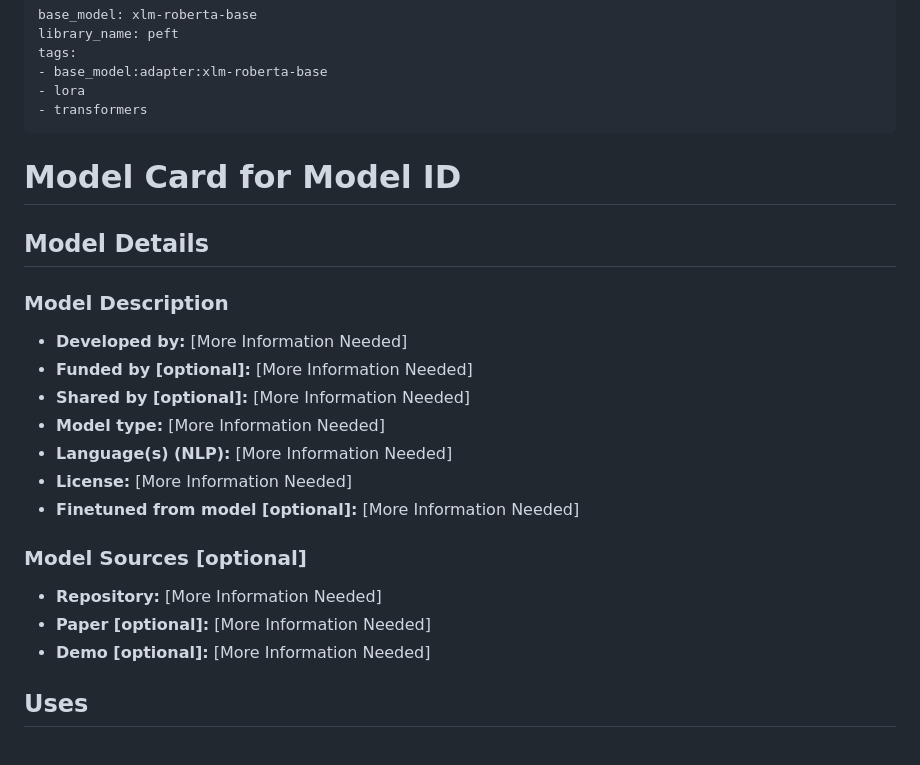
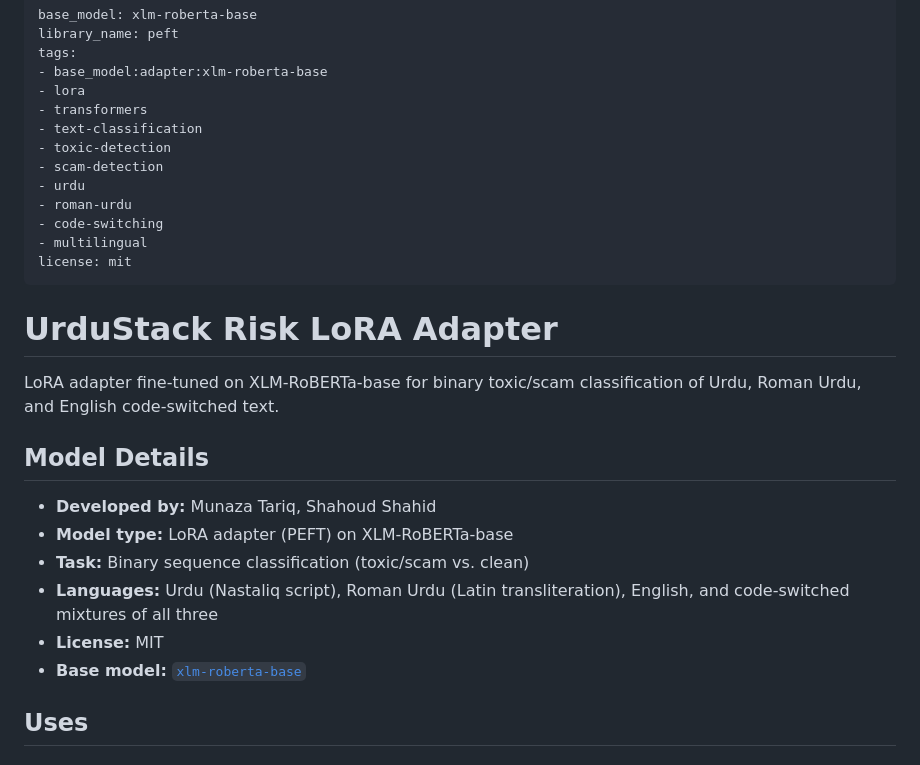
Before and after one commit to munazat/UrduStack, a Markdown page: models/risk_lora/README.md, the part around one of its changes. Drawn GitHub-style.

```diff
--- a/models/risk_lora/README.md
+++ b/models/risk_lora/README.md
@@ -5,37 +5,30 @@ tags:
 - base_model:adapter:xlm-roberta-base
 - lora
 - transformers
+- text-classification
+- toxic-detection
+- scam-detection
+- urdu
+- roman-urdu
+- code-switching
+- multilingual
+license: mit
 ---
 
-# Model Card for Model ID
+# UrduStack Risk LoRA Adapter
 
-<!-- Provide a quick summary of what the model is/does. -->
-
-
+LoRA adapter fine-tuned on XLM-RoBERTa-base for binary toxic/scam
+classification of Urdu, Roman Urdu, and English code-switched text.
 
 ## Model Details
 
-### Model Description
-
-<!-- Provide a longer summary of what this model is. -->
-
-
-
-- **Developed by:** [More Information Needed]
-- **Funded by [optional]:** [More Information Needed]
-- **Shared by [optional]:** [More Information Needed]
-- **Model type:** [More Information Needed]
-- **Language(s) (NLP):** [More Information Needed]
-- **License:** [More Information Needed]
-- **Finetuned from model [optional]:** [More Information Needed]
-
-### Model Sources [optional]
-
-<!-- Provide the basic links for the model. -->
-
-- **Repository:** [More Information Needed]
-- **Paper [optional]:** [More Information Needed]
-- **Demo [optional]:** [More Information Needed]
+- **Developed by:** Munaza Tariq, Shahoud Shahid
+- **Model type:** LoRA adapter (PEFT) on XLM-RoBERTa-base
+- **Task:** Binary sequence classification (toxic/scam vs. clean)
+- **Languages:** Urdu (Nastaliq script), Roman Urdu (Latin transliteration),
+  English, and code-switched mixtures of all three
+- **License:** MIT
+- **Base model:** [`xlm-roberta-base`](https://huggingface.co/xlm-roberta-base)
 
 ## Uses
 
```
Also changed, not shown: other parts of models/risk_lora/README.md (+76 -134 lines).
